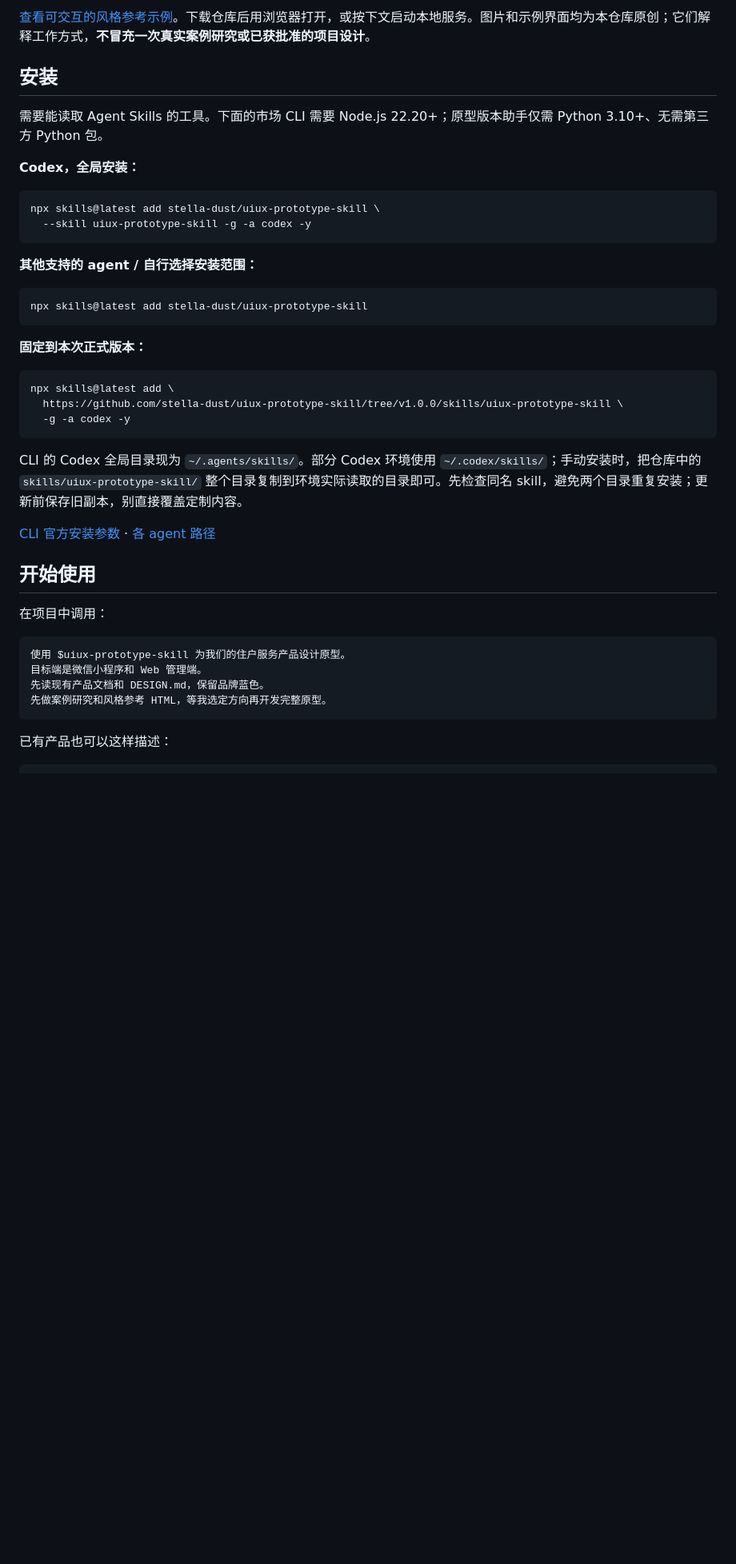
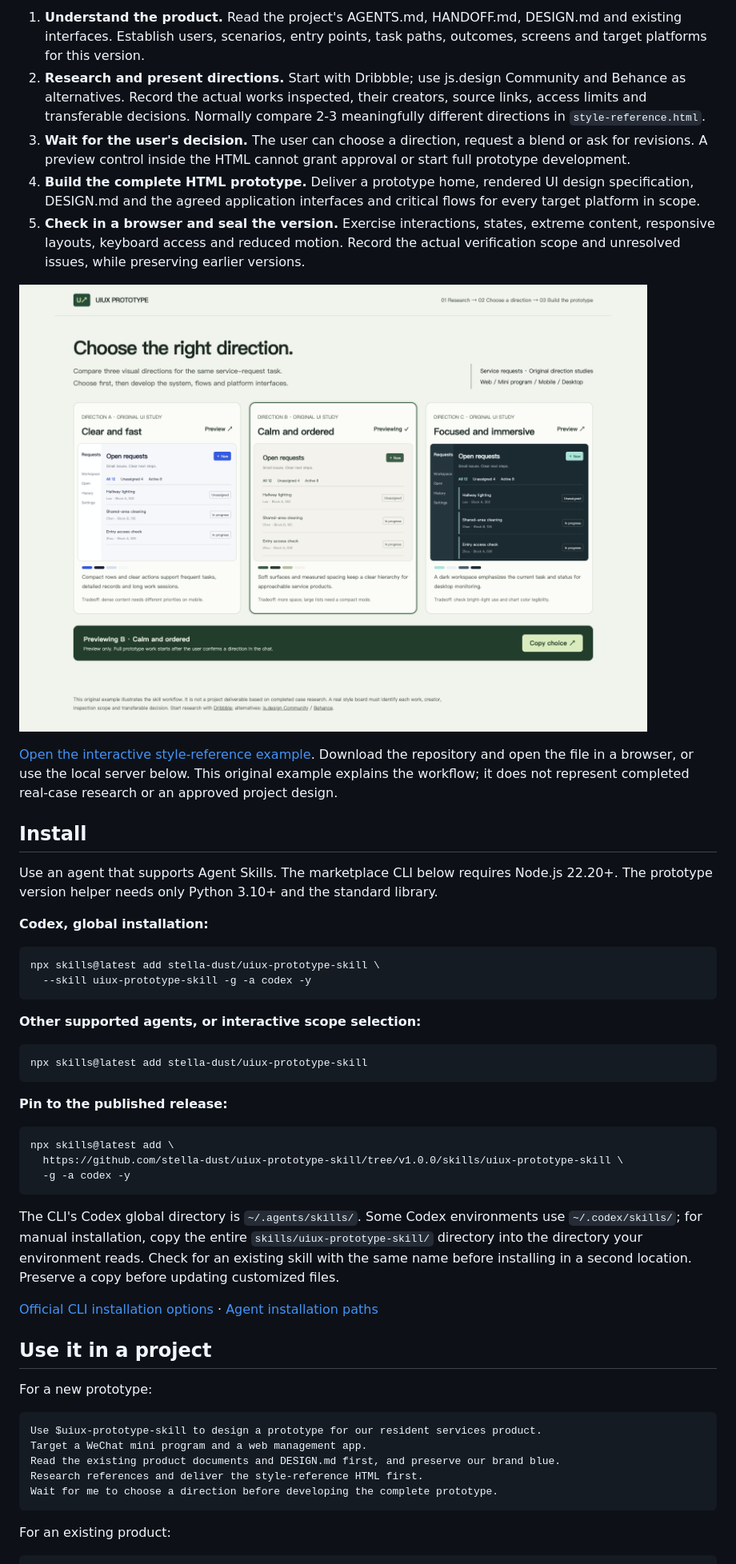
Before and after one commit to stella-dust/uiux-prototype-skill, a Markdown page: README.md, the part around one of its changes. Shown at 80% size. GitHub-like rendering; pictures changed too: docs/images/style-reference-en.png (added); blank space fills up the shorter version.

Commit message:
docs: separate English and Chinese readmes with product UI showcases

````diff
--- a/README.md
+++ b/README.md
@@ -24,24 +22,32 @@
 
-[查看可交互的风格参考示例](docs/style-reference-example.html)。下载仓库后用浏览器打开，或按下文启动本地服务。图片和示例界面均为本仓库原创；它们解释工作方式，**不冒充一次真实案例研究或已获批准的项目设计**。
+1. **Understand the product.** Read the project's AGENTS.md, HANDOFF.md, DESIGN.md and existing interfaces. Establish users, scenarios, entry points, task paths, outcomes, screens and target platforms for this version.
+2. **Research and present directions.** Start with Dribbble; use js.design Community and Behance as alternatives. Record the actual works inspected, their creators, source links, access limits and transferable decisions. Normally compare 2-3 meaningfully different directions in `style-reference.html`.
+3. **Wait for the user's decision.** The user can choose a direction, request a blend or ask for revisions. A preview control inside the HTML cannot grant approval or start full prototype development.
+4. **Build the complete HTML prototype.** Deliver a prototype home, rendered UI design specification, DESIGN.md and the agreed application interfaces and critical flows for every target platform in scope.
+5. **Check in a browser and seal the version.** Exercise interactions, states, extreme content, responsive layouts, keyboard access and reduced motion. Record the actual verification scope and unresolved issues, while preserving earlier versions.
 
-## 安装
+![Original style-reference example comparing three visual directions for the same service-request task](docs/images/style-reference-en.png)
 
-需要能读取 Agent Skills 的工具。下面的市场 CLI 需要 Node.js 22.20+；原型版本助手仅需 Python 3.10+、无需第三方 Python 包。
+[Open the interactive style-reference example](docs/style-reference-example.en.html). Download the repository and open the file in a browser, or use the local server below. This original example explains the workflow; it does not represent completed real-case research or an approved project design.
 
-**Codex，全局安装：**
+## Install
+
+Use an agent that supports Agent Skills. The marketplace CLI below requires Node.js 22.20+. The prototype version helper needs only Python 3.10+ and the standard library.
+
+**Codex, global installation:**
 
 ```bash
 npx skills@latest add stella-dust/uiux-prototype-skill \
   --skill uiux-prototype-skill -g -a codex -y
 ```
 
-**其他支持的 agent / 自行选择安装范围：**
+**Other supported agents, or interactive scope selection:**
 
 ```bash
 npx skills@latest add stella-dust/uiux-prototype-skill
 ```
 
-**固定到本次正式版本：**
+**Pin to the published release:**
 
 ```bash
 npx skills@latest add \
@@ -49,21 +55,22 @@ npx skills@latest add \
   -g -a codex -y
 ```
 
-CLI 的 Codex 全局目录现为 `~/.agents/skills/`。部分 Codex 环境使用 `~/.codex/skills/`；手动安装时，把仓库中的 `skills/uiux-prototype-skill/` 整个目录复制到环境实际读取的目录即可。先检查同名 skill，避免两个目录重复安装；更新前保存旧副本，别直接覆盖定制内容。
+The CLI's Codex global directory is `~/.agents/skills/`. Some Codex environments use `~/.codex/skills/`; for manual installation, copy the entire `skills/uiux-prototype-skill/` directory into the directory your environment reads. Check for an existing skill with the same name before installing in a second location. Preserve a copy before updating customized files.
 
-[CLI 官方安装参数](https://github.com/vercel-labs/skills/blob/main/docs/commands.md) · [各 agent 路径](https://github.com/vercel-labs/skills/blob/main/docs/agents.md)
+[Official CLI installation options](https://github.com/vercel-labs/skills/blob/main/docs/commands.md) · [Agent installation paths](https://github.com/vercel-labs/skills/blob/main/docs/agents.md)
 
-## 开始使用
+## Use it in a project
 
-在项目中调用：
+For a new prototype:
 
 ```text
-使用 $uiux-prototype-skill 为我们的住户服务产品设计原型。
-目标端是微信小程序和 Web 管理端。
-先读现有产品文档和 DESIGN.md，保留品牌蓝色。
-先做案例研究和风格参考 HTML，等我选定方向再开发完整原型。
+Use $uiux-prototype-skill to design a prototype for our resident services product.
+Target a WeChat mini program and a web management app.
+Read the existing product documents and DESIGN.md first, and preserve our brand blue.
+Research references and deliver the style-reference HTML first.
+Wait for me to choose a direction before developing the complete prototype.
 ```
 
-已有产品也可以这样描述：
+For an existing product:
 
 ```text
````
Also changed, not shown: other parts of README.md (+60 -60 lines), README.zh-CN.md (added, +192 -0 lines), docs/images/design-system-showcase.png (added), docs/images/product-ui-showcase.png (added), 2 other files.
